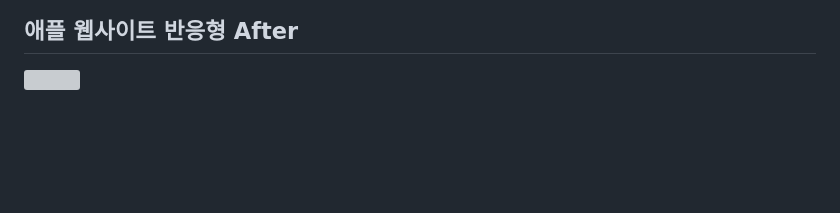
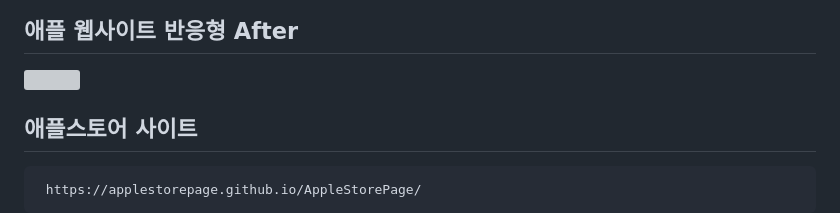
Before and after one commit to AppleStorePage/AppleStorePage, a Markdown page: README.md, the part around the change. GitHub-like rendering; blank space fills up the shorter version; grey boxes are pictures that could not be loaded.

Commit message:
md 파일 작성

````diff
--- a/README.md
+++ b/README.md
@@ -130,3 +130,8 @@ project/
 
 ## 애플 웹사이트 반응형 After
 <img src='./md/mdImg/after2.gif'>
+
+## 애플스토어 사이트
+```
+ https://applestorepage.github.io/AppleStorePage/
+```
````
